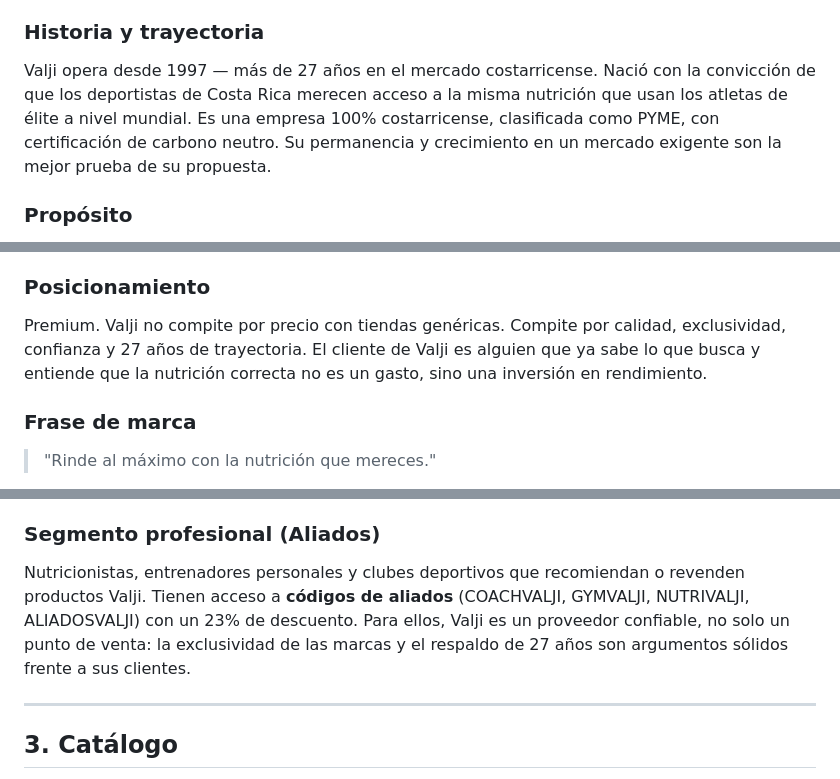
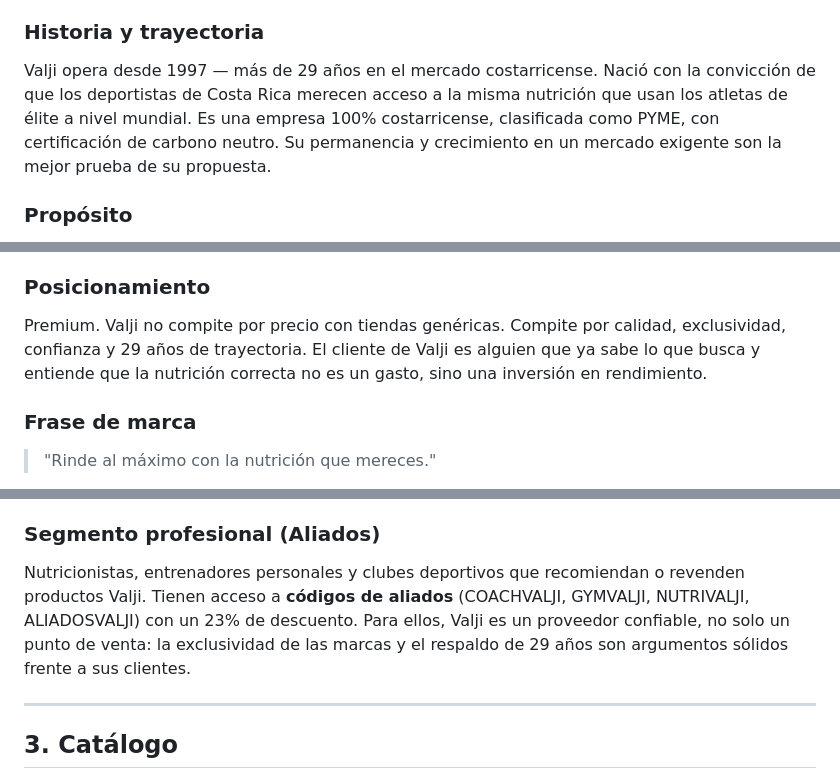
Before and after one commit to jimenezmoya1-cloud/valji-p-gina-, a Markdown page: valji-marketing/MARCA.md, 3 parts joined by grey strips. GitHub-like rendering.

```diff
--- a/valji-marketing/MARCA.md
+++ b/valji-marketing/MARCA.md
@@ -16,7 +16,7 @@ Distribuidora Valji S.A. es la empresa costarricense que distribuye en exclusiva
 
 ### Historia y trayectoria
 
-Valji opera desde 1997 — más de 27 años en el mercado costarricense. Nació con la convicción de que los deportistas de Costa Rica merecen acceso a la misma nutrición que usan los atletas de élite a nivel mundial. Es una empresa 100% costarricense, clasificada como PYME, con certificación de carbono neutro. Su permanencia y crecimiento en un mercado exigente son la mejor prueba de su propuesta.
+Valji opera desde 1997 — más de 29 años en el mercado costarricense. Nació con la convicción de que los deportistas de Costa Rica merecen acceso a la misma nutrición que usan los atletas de élite a nivel mundial. Es una empresa 100% costarricense, clasificada como PYME, con certificación de carbono neutro. Su permanencia y crecimiento en un mercado exigente son la mejor prueba de su propuesta.
 
 ### Propósito
 
@@ -28,7 +28,7 @@ Valji es el distribuidor exclusivo de PowerBar, Muscle Milk y Oikos en Costa Ric
 
 ### Posicionamiento
 
-Premium. Valji no compite por precio con tiendas genéricas. Compite por calidad, exclusividad, confianza y 27 años de trayectoria. El cliente de Valji es alguien que ya sabe lo que busca y entiende que la nutrición correcta no es un gasto, sino una inversión en rendimiento.
+Premium. Valji no compite por precio con tiendas genéricas. Compite por calidad, exclusividad, confianza y 29 años de trayectoria. El cliente de Valji es alguien que ya sabe lo que busca y entiende que la nutrición correcta no es un gasto, sino una inversión en rendimiento.
 
 ### Frase de marca
 
@@ -78,7 +78,7 @@ El cliente de Valji es adulto (principalmente 25-50 años), de clase media-alta
 
 ### Segmento profesional (Aliados)
 
-Nutricionistas, entrenadores personales y clubes deportivos que recomiendan o revenden productos Valji. Tienen acceso a **códigos de aliados** (COACHVALJI, GYMVALJI, NUTRIVALJI, ALIADOSVALJI) con un 23% de descuento. Para ellos, Valji es un proveedor confiable, no solo un punto de venta: la exclusividad de las marcas y el respaldo de 27 años son argumentos sólidos frente a sus clientes.
+Nutricionistas, entrenadores personales y clubes deportivos que recomiendan o revenden productos Valji. Tienen acceso a **códigos de aliados** (COACHVALJI, GYMVALJI, NUTRIVALJI, ALIADOSVALJI) con un 23% de descuento. Para ellos, Valji es un proveedor confiable, no solo un punto de venta: la exclusividad de las marcas y el respaldo de 29 años son argumentos sólidos frente a sus clientes.
 
 ---
 
```
Also changed, not shown: other parts of valji-marketing/MARCA.md (+9 -9 lines).
